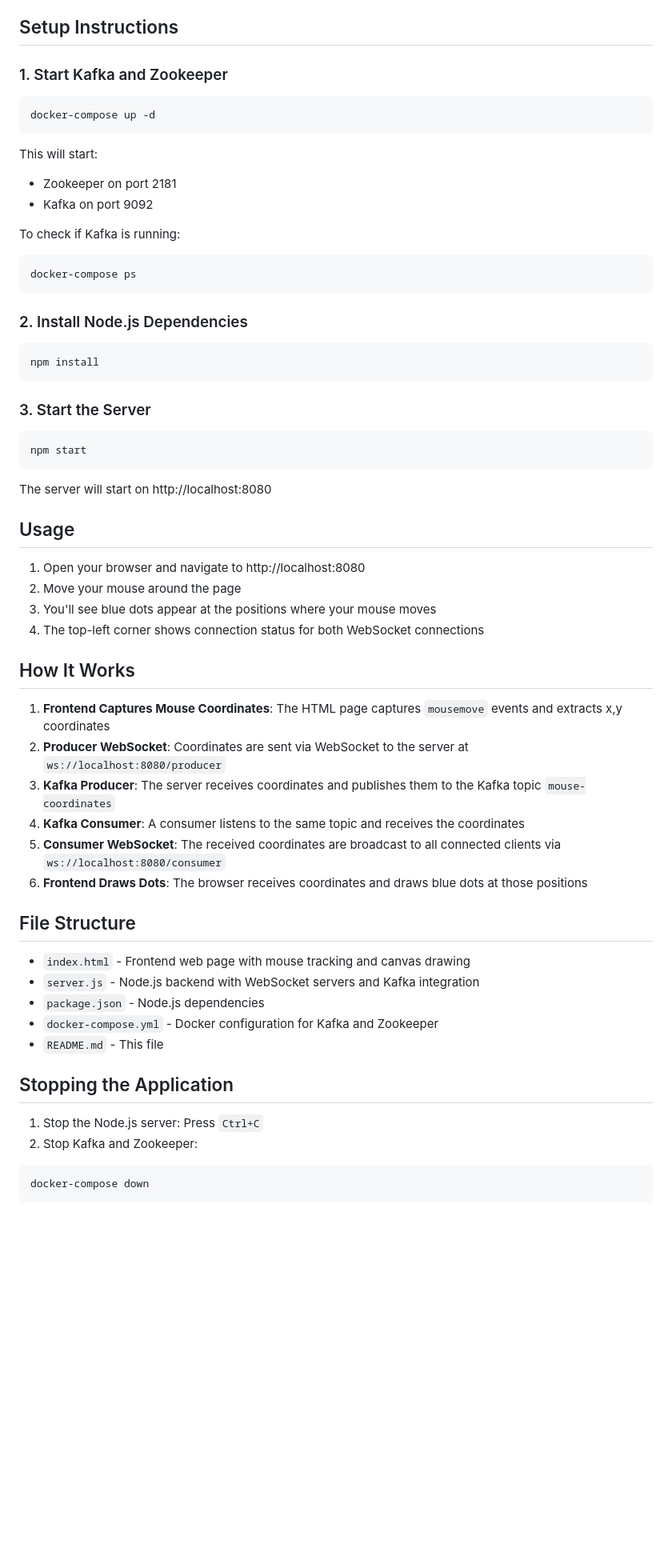
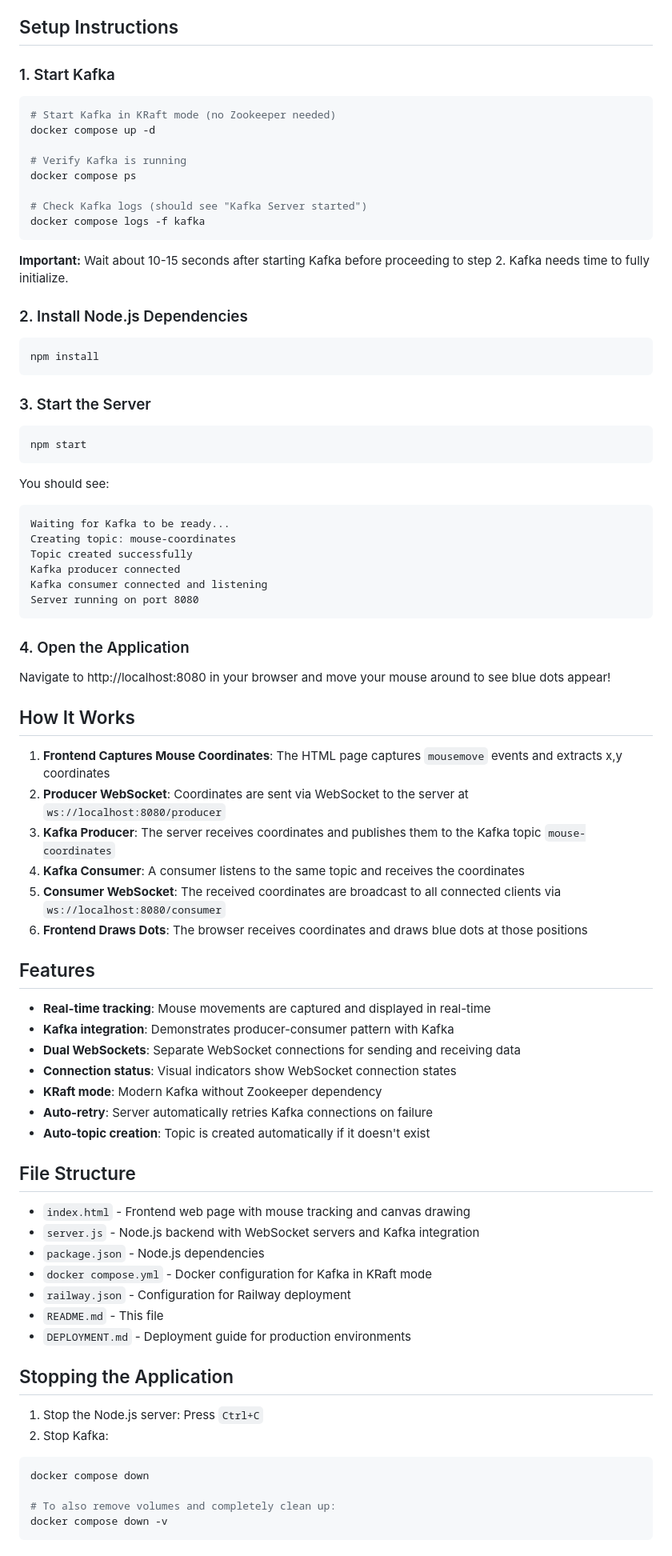
Before and after one commit to RichBustamante/mouse-tracker, a Markdown page: README.md, the part around one of its changes. Shown at 80% size. Drawn GitHub-style; blank space fills up the shorter version.

Commit message:
Update README.md with more info

````diff
--- a/README.md
+++ b/README.md
@@ -30,20 +30,20 @@ Browser (Frontend) - draws dots
 
 ## Setup Instructions
 
-### 1. Start Kafka and Zookeeper
+### 1. Start Kafka
 
 ```bash
-docker-compose up -d
+# Start Kafka in KRaft mode (no Zookeeper needed)
+docker compose up -d
+
+# Verify Kafka is running
+docker compose ps
+
+# Check Kafka logs (should see "Kafka Server started")
+docker compose logs -f kafka
 ```
 
-This will start:
-- Zookeeper on port 2181
-- Kafka on port 9092
-
-To check if Kafka is running:
-```bash
-docker-compose ps
-```
+**Important:** Wait about 10-15 seconds after starting Kafka before proceeding to step 2. Kafka needs time to fully initialize.
 
 ### 2. Install Node.js Dependencies
 
@@ -57,14 +57,19 @@ npm install
 npm start
 ```
 
-The server will start on http://localhost:8080
+You should see:
+```
+Waiting for Kafka to be ready...
+Creating topic: mouse-coordinates
+Topic created successfully
+Kafka producer connected
+Kafka consumer connected and listening
+Server running on port 8080
+```
 
-## Usage
+### 4. Open the Application
 
-1. Open your browser and navigate to http://localhost:8080
-2. Move your mouse around the page
-3. You'll see blue dots appear at the positions where your mouse moves
-4. The top-left corner shows connection status for both WebSocket connections
+Navigate to http://localhost:8080 in your browser and move your mouse around to see blue dots appear!
 
 ## How It Works
 
@@ -75,18 +80,33 @@ The server will start on http://localhost:8080
 5. **Consumer WebSocket**: The received coordinates are broadcast to all connected clients via `ws://localhost:8080/consumer`
 6. **Frontend Draws Dots**: The browser receives coordinates and draws blue dots at those positions
 
+## Features
+
+- **Real-time tracking**: Mouse movements are captured and displayed in real-time
+- **Kafka integration**: Demonstrates producer-consumer pattern with Kafka
+- **Dual WebSockets**: Separate WebSocket connections for sending and receiving data
+- **Connection status**: Visual indicators show WebSocket connection states
+- **KRaft mode**: Modern Kafka without Zookeeper dependency
+- **Auto-retry**: Server automatically retries Kafka connections on failure
+- **Auto-topic creation**: Topic is created automatically if it doesn't exist
+
 ## File Structure
 
 - `index.html` - Frontend web page with mouse tracking and canvas drawing
 - `server.js` - Node.js backend with WebSocket servers and Kafka integration
 - `package.json` - Node.js dependencies
-- `docker-compose.yml` - Docker configuration for Kafka and Zookeeper
+- `docker compose.yml` - Docker configuration for Kafka in KRaft mode
+- `railway.json` - Configuration for Railway deployment
 - `README.md` - This file
+- `DEPLOYMENT.md` - Deployment guide for production environments
 
 ## Stopping the Application
 
 1. Stop the Node.js server: Press `Ctrl+C`
-2. Stop Kafka and Zookeeper:
+2. Stop Kafka:
 ```bash
-docker-compose down
+docker compose down
+
+# To also remove volumes and completely clean up:
+docker compose down -v
 ```
````
Also changed, not shown: other parts of README.md (+25 -23 lines).
